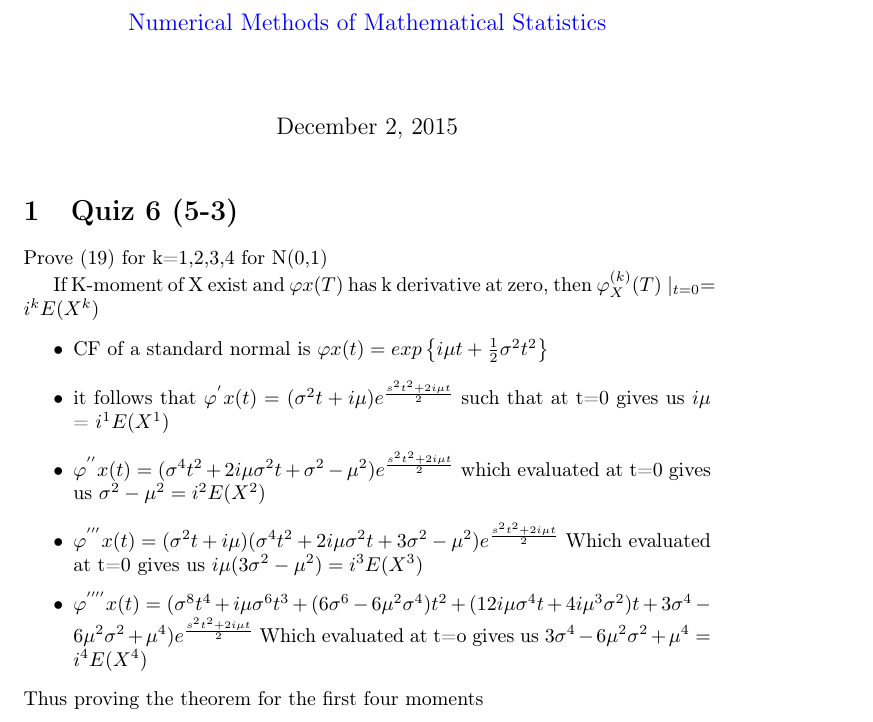
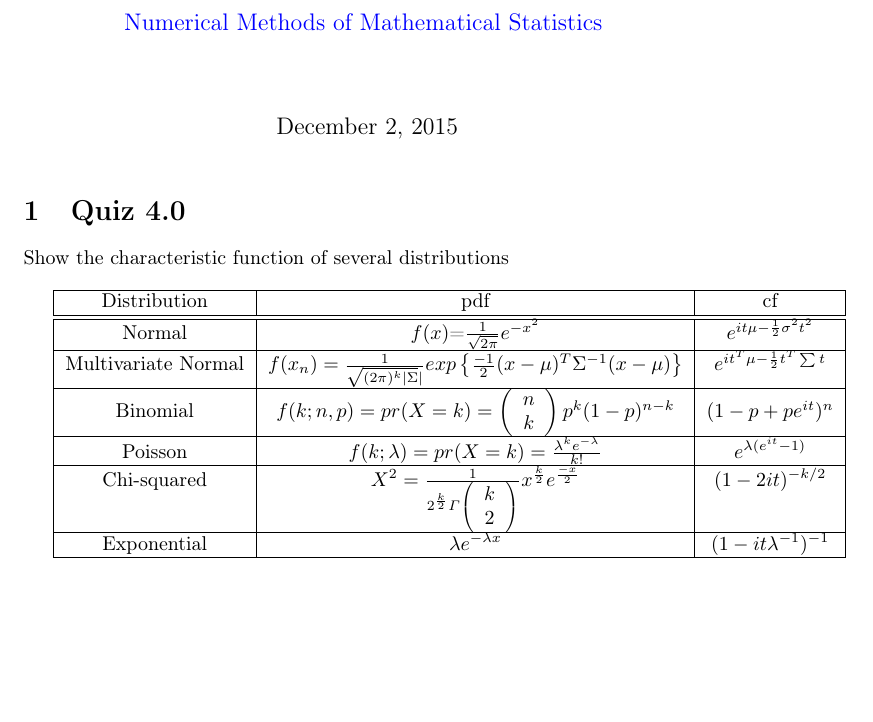
Before and after one commit to saabogal/NMS567337-Q1, a LaTeX document (Quizsix.tex): part of the page, cut so that both start at the same text, the shorter picture padded with empty space. Compiled offline with pdfLaTeX.

Commit message:
Update Quizsix.tex

```diff
--- a/Quizsix.tex
+++ b/Quizsix.tex
@@ -9,22 +21,33 @@
 
 \maketitle
 
-\section{Quiz 6 (5-3)}
+\section{Quiz 4.0}
 
-Prove (19) for k=1,2,3,4 for N(0,1)
+Show the characteristic function of several distributions\\
 
-If K-moment of X exist and $\varphi x(T)$ has k derivative at zero,
-then $\varphi_{X}^{(k)}(T)\mid_{t=0}=i^{k}E(X^{k})$
-\begin{itemize}
-\item CF of a standard normal is $\varphi x(t)=exp\left\{ i\mu t+\frac{1}{2}\sigma^{2}t^{2}\right\} $
-\item it follows that $\varphi^{'}x(t)=$ $(\sigma^{2}t+i\mu)e^{\frac{s^{2}t^{2}+2i\mu t}{2}}$
-such that at t=0 gives us $i\mu$ = $i^{1}E(X^{1})$
-\item $\varphi^{''}x(t)=(\sigma^{4}t^{2}+2i\mu\sigma^{2}t+\sigma^{2}-\mu^{2})e^{\frac{s^{2}t^{2}+2i\mu t}{2}}$
-which evaluated at t=0 gives us $\sigma^{2}-\mu^{2}=i^{2}E(X^{2})$
-\item $\varphi^{'''}x(t)=(\sigma^{2}t+i\mu)(\sigma^{4}t^{2}+2i\mu\sigma^{2}t+3\sigma^{2}-\mu^{2})e^{\frac{s^{2}t^{2}+2i\mu t}{2}}$
-Which evaluated at t=0 gives us $i\mu(3\sigma^{2}-\mu^{2})=i^{3}E(X^{3})$
-\item $\varphi^{''''}x(t)=(\sigma^{8}t^{4}+i\mu\sigma^{6}t^{3}+(6\sigma^{6}-6\mu^{2}\sigma^{4})t^{2}+(12i\mu\sigma^{4}t+4i\mu^{3}\sigma^{2})t+3\sigma^{4}-6\mu^{2}\sigma^{2}+\mu^{4})e^{\frac{s^{2}t^{2}+2i\mu t}{2}}$
-Which evaluated at t=o gives us $3\sigma^{4}-6\mu^{2}\sigma^{2}+\mu^{4}=i^{4}E(X^{4})$
-\end{itemize}
-Thus proving the theorem for the first four moments
+
+\begin{tabular}{|c|c|c|}
+\hline
+Distribution & pdf & cf\tabularnewline
+\hline
+\hline
+Normal & $f(x)\text{=\ensuremath{\frac{1}{\sqrt{2\pi}}e^{-x^{2}}}}$ & $e^{it\mu-\frac{1}{2}\sigma^{2}t^{2}}$\tabularnewline
+\hline
+Multivariate Normal & $f(x_{n})=\frac{1}{\sqrt{(2\pi)^{k}\mid\Sigma}\mid}exp\left\{ \frac{-1}{2}(x-\mu)^{T}\Sigma^{-1}(x-\mu)\right\} $ & $e^{it^{T}\mu-\frac{1}{2}t^{T}\sum t}$\tabularnewline
+\hline
+Binomial & $f(k;n,p)=pr(X=k)=\left(\begin{array}{c}
+n\\
+k
+\end{array}\right)p^{k}(1-p)^{n-k}$ & $(1-p+pe^{it})^{n}$\tabularnewline
+\hline
+Poisson & $f(k;\lambda)=pr(X=k)=\frac{\lambda^{k}e^{-\lambda}}{k!}$ & $e^{\lambda(e^{it}-1)}$\tabularnewline
+\hline
+Chi-squared & $X^{2}=\frac{1}{2^{\frac{k}{2}}\varGamma\left(\begin{array}{c}
+k\\
+2
+\end{array}\right)}x^{\frac{k}{2}}e^{\frac{-x}{2}}$ & $(1-2it)^{-k/2}$\tabularnewline
+\hline
+Exponential & $\lambda e^{-\lambda x}$ & $(1-it\lambda^{-1})^{-1}$\tabularnewline
+\hline
+\end{tabular}
 \end{document}
```
Also changed, not shown: Quizsix.tex (14 more changed lines).
